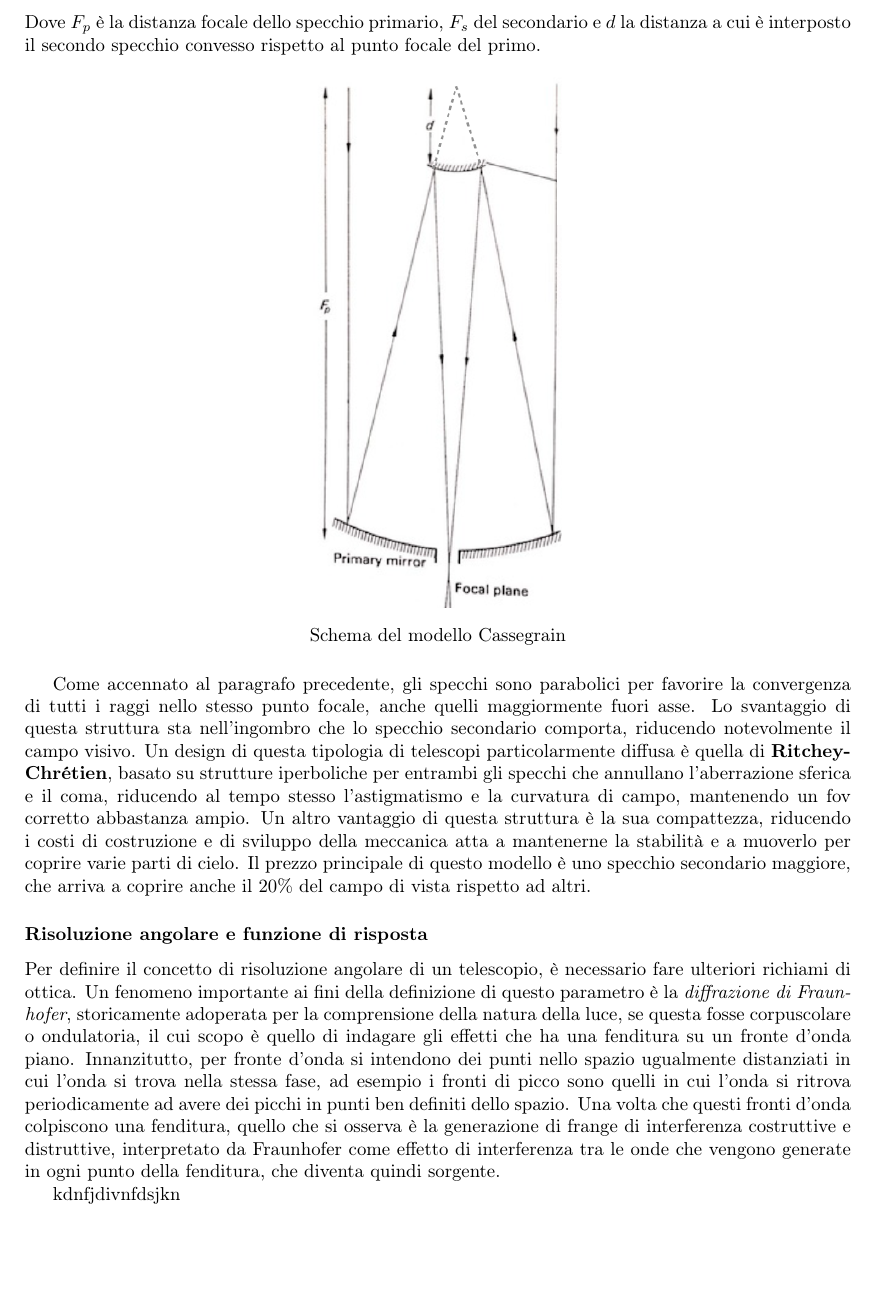
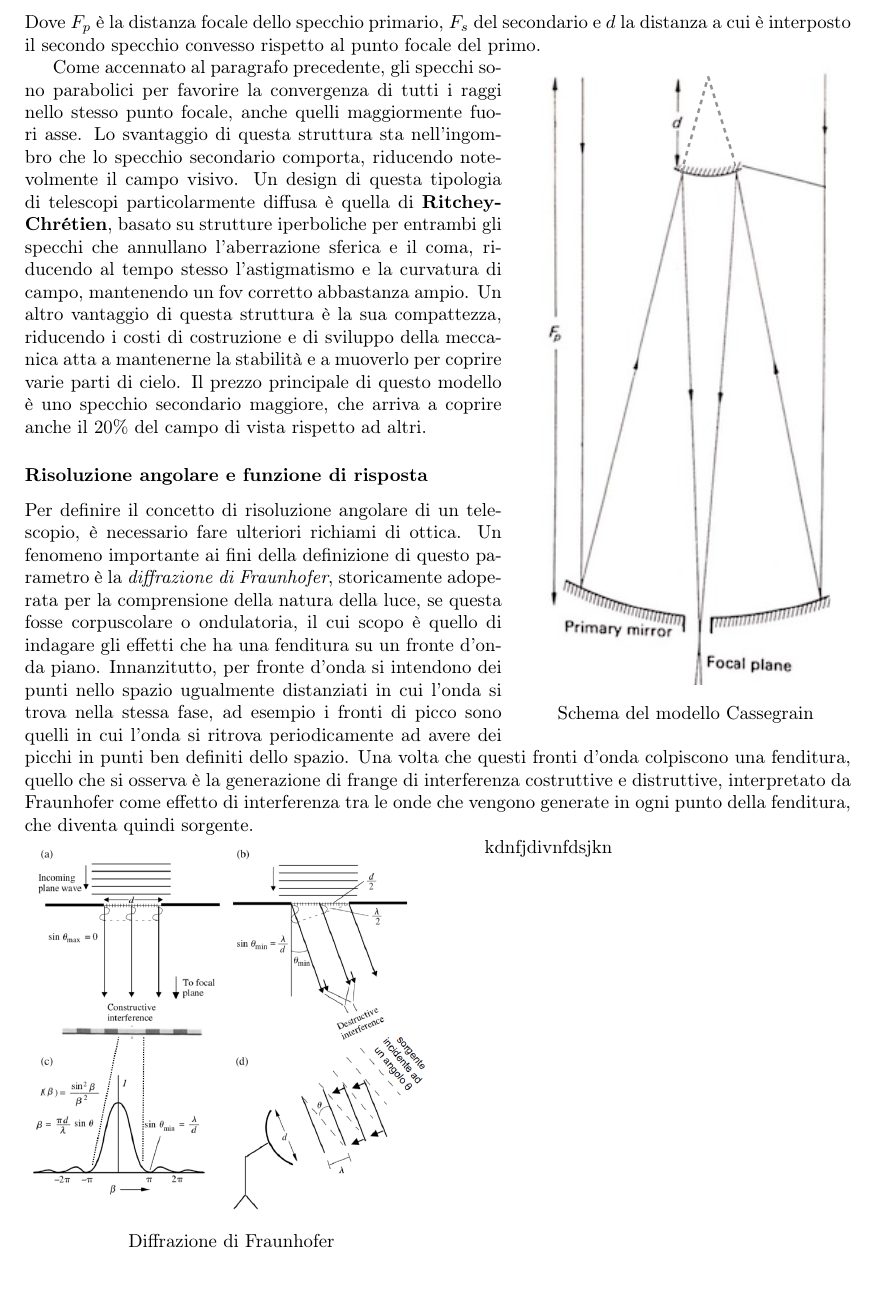
Before and after one commit to TheFox43/appunti_astro_sperimentale, a LaTeX book (appunti_astro_sperimentale.tex): part of page 21 of 21, cut so that both start at the same text. Compiled offline with pdfLaTeX.

Commit message:
reimpaginazione telescopi riflessivi e aggiunta immagine frunhofer al documento

```diff
--- a/appunti_astro_sperimentale.tex
+++ b/appunti_astro_sperimentale.tex
@@ -456,11 +456,13 @@ Il più comune dei telescopi riflessivi è il Cassegrain, citato prima, dove il
 \end{equation*}
 Dove $F_p$ è la distanza focale dello specchio primario, $F_s$ del secondario e $d$ la distanza a cui è interposto il secondo specchio convesso rispetto al punto focale del primo.
 
-\begin{figure}[h]
+\begin{wrapfigure}{r}{0.4\textwidth}
+	\vspace{-10pt}
 	\centering
-	\includegraphics[width=0.30\textwidth]{Immagini/Capitolo2/Cassegrain.PNG}
+	\includegraphics[width=0.35\textwidth]{Immagini/Capitolo2/Cassegrain.PNG}
 	\caption*{Schema del modello Cassegrain}
-\end{figure}
+	\vspace{-20pt}
+\end{wrapfigure}
 
 Come accennato al paragrafo precedente, gli specchi sono parabolici per favorire la convergenza di tutti i raggi nello stesso punto focale, anche quelli maggiormente fuori asse. Lo svantaggio di questa struttura sta nell'ingombro che lo specchio secondario comporta, riducendo notevolmente il campo visivo. Un design di questa tipologia di telescopi particolarmente diffusa è quella di \textbf{Ritchey-Chrétien}, basato su strutture iperboliche per entrambi gli specchi che annullano l'aberrazione sferica e il coma, riducendo al tempo stesso l'astigmatismo e la curvatura di campo, mantenendo un fov corretto abbastanza ampio. Un altro vantaggio di questa struttura è la sua compattezza, riducendo i costi di costruzione e di sviluppo della meccanica atta a mantenerne la stabilità e a muoverlo per coprire varie parti di cielo. Il prezzo principale di questo modello è uno specchio secondario maggiore, che arriva a coprire anche il $20\%$ del campo di vista rispetto ad altri.
 
@@ -468,13 +470,13 @@ Come accennato al paragrafo precedente, gli specchi sono parabolici per favorire
 
 Per definire il concetto di risoluzione angolare di un telescopio, è necessario fare ulteriori richiami di ottica. Un fenomeno importante ai fini della definizione di questo parametro è la \textit{diffrazione di Fraunhofer}, storicamente adoperata per la comprensione della natura della luce, se questa fosse corpuscolare o ondulatoria, il cui scopo è quello di indagare gli effetti che ha una fenditura su un fronte d'onda piano. Innanzitutto, per fronte d'onda si intendono dei punti nello spazio ugualmente distanziati in cui l'onda si trova nella stessa fase, ad esempio i fronti di picco sono quelli in cui l'onda si ritrova periodicamente ad avere dei picchi in punti ben definiti dello spazio. Una volta che questi fronti d'onda colpiscono una fenditura, quello che si osserva è la generazione di frange di interferenza costruttive e distruttive, interpretato da Fraunhofer come effetto di interferenza tra le onde che vengono generate in ogni punto della fenditura, che diventa quindi sorgente.
 
-%\begin{wrapfigure}{r}{0.4\textwidth}
-	%\vsapce{-10pt}
-	%\centering
-	%\includegraphics[width=0.39\textwidth]{Immagini/Capitolo2/Fraunhofer.PNG}
-	%\caption*{Diffrazione di Fraunhofer}
-	%\vspace{-10pt}
-%\end{wrapfigure}
+\begin{wrapfigure}{l}{0.5\textwidth}
+	\vspace{-10pt}
+	\centering
+	\includegraphics[width=0.49\textwidth]{Immagini/Capitolo2/Fraunhofer.PNG}
+	\caption*{Diffrazione di Fraunhofer}
+	\vspace{-10pt}
+\end{wrapfigure}
 
 kdnfjdivnfdsjkn
 
```
Also changed, not shown: appunti_astro_sperimentale.pdf, 1 other file.
